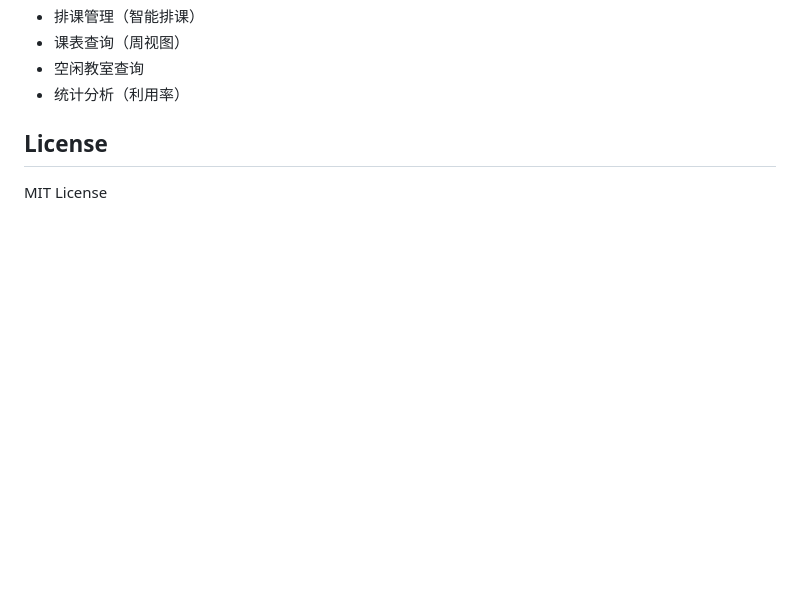
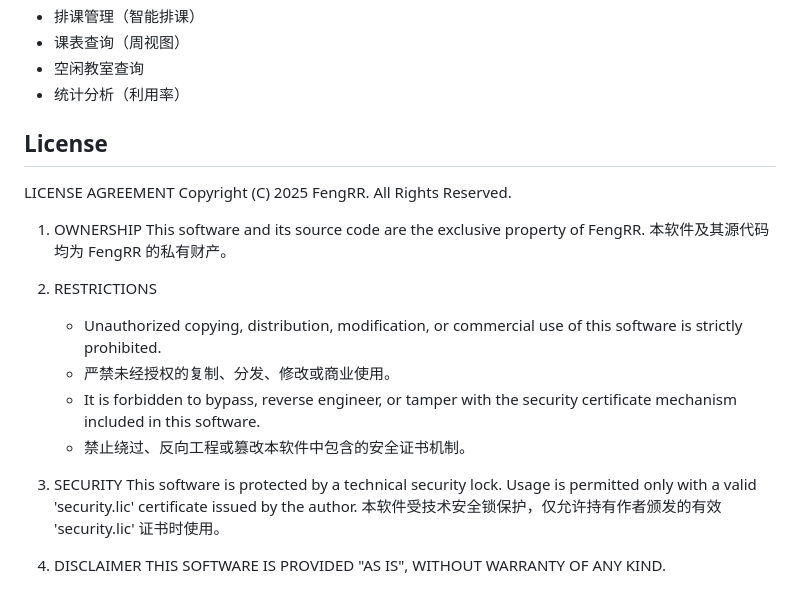
Before and after one commit to Farrran69311/Course-Design-Assignment-C-Object-Oriented, a Markdown page: sys/README.md, the part around the change. Drawn GitHub-style; blank space fills up the shorter version.

Commit message:
version 3.2

```diff
--- a/sys/README.md
+++ b/sys/README.md
@@ -180,4 +180,22 @@ server.start(8080);
 
 ## License
 
-MIT License
+LICENSE AGREEMENT
+Copyright (C) 2025 FengRR. All Rights Reserved.
+
+1. OWNERSHIP
+   This software and its source code are the exclusive property of FengRR.
+   本软件及其源代码均为 FengRR 的私有财产。
+
+2. RESTRICTIONS
+   - Unauthorized copying, distribution, modification, or commercial use of this software is strictly prohibited.
+   - 严禁未经授权的复制、分发、修改或商业使用。
+   - It is forbidden to bypass, reverse engineer, or tamper with the security certificate mechanism included in this software.
+   - 禁止绕过、反向工程或篡改本软件中包含的安全证书机制。
+
+3. SECURITY
+   This software is protected by a technical security lock. Usage is permitted only with a valid 'security.lic' certificate issued by the author.
+   本软件受技术安全锁保护，仅允许持有作者颁发的有效 'security.lic' 证书时使用。
+
+4. DISCLAIMER
+   THIS SOFTWARE IS PROVIDED "AS IS", WITHOUT WARRANTY OF ANY KIND.
```
